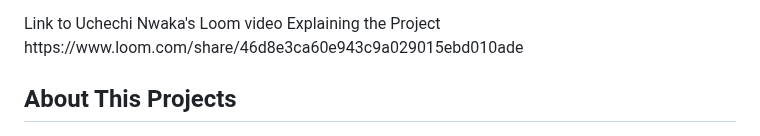
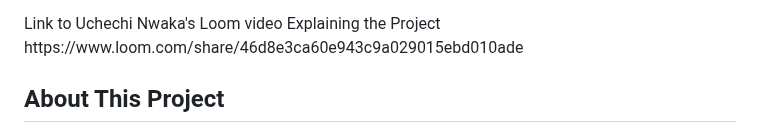
Before and after one commit to uchexm/Big-5-Summit, a Markdown page: README.md, the part around the change. Drawn GitHub-style.

```diff
--- a/README.md
+++ b/README.md
@@ -61,7 +61,7 @@ Link to Uchechi Nwaka's Loom video Explaining the Project
 https://www.loom.com/share/46d8e3ca60e943c9a029015ebd010ade
 
 <!-- ABOUT THE PROJECT -->
-## About This Projects
+## About This Project
 
 [![Product Name Screen Shot][product-screenshot]](https://example.com)
 
```
